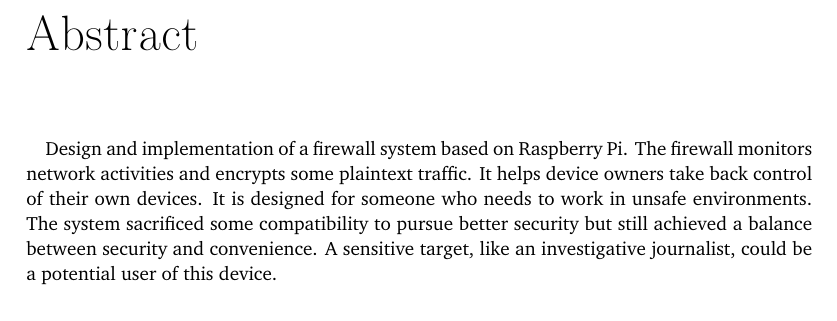
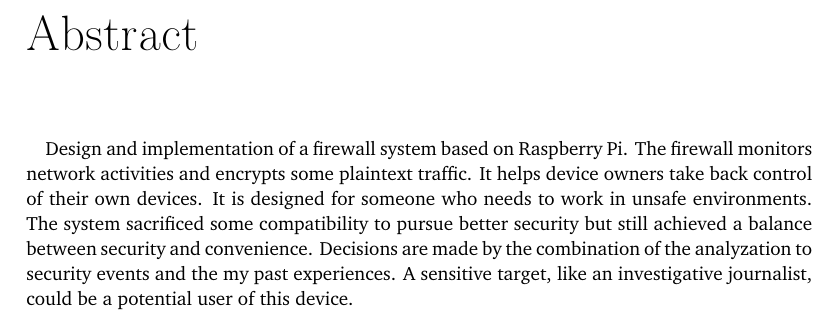
Before and after one commit to YongBinnnnnnnnnnnnnnnnnnnnnnnnnnnnnnnnn/hood, a LaTeX thesis (paper/paper.tex): part of page 5 of 72, cut so that both start at the same text. Compiled offline with pdfLaTeX.

Commit message:
Update paper.tex

```diff
--- a/paper/paper.tex
+++ b/paper/paper.tex
@@ -47,7 +47,7 @@ morecomment=[l]{//s},
 
 \begin{abstract}
   \paragraph{}
-  Design and implementation of a firewall system based on Raspberry Pi. The firewall monitors network activities and encrypts some plaintext traffic. It helps device owners take back control of their own devices. It is designed for someone who needs to work in unsafe environments. The system sacrificed some compatibility to pursue better security but still achieved a balance between security and convenience. A sensitive target, like an investigative journalist, could be a potential user of this device.
+  Design and implementation of a firewall system based on Raspberry Pi. The firewall monitors network activities and encrypts some plaintext traffic. It helps device owners take back control of their own devices. It is designed for someone who needs to work in unsafe environments. The system sacrificed some compatibility to pursue better security but still achieved a balance between security and convenience. Decisions are made by the combination of the analyzation to security events and the my past experiences. A sensitive target, like an investigative journalist, could be a potential user of this device.
 
 \end{abstract}
 
```
